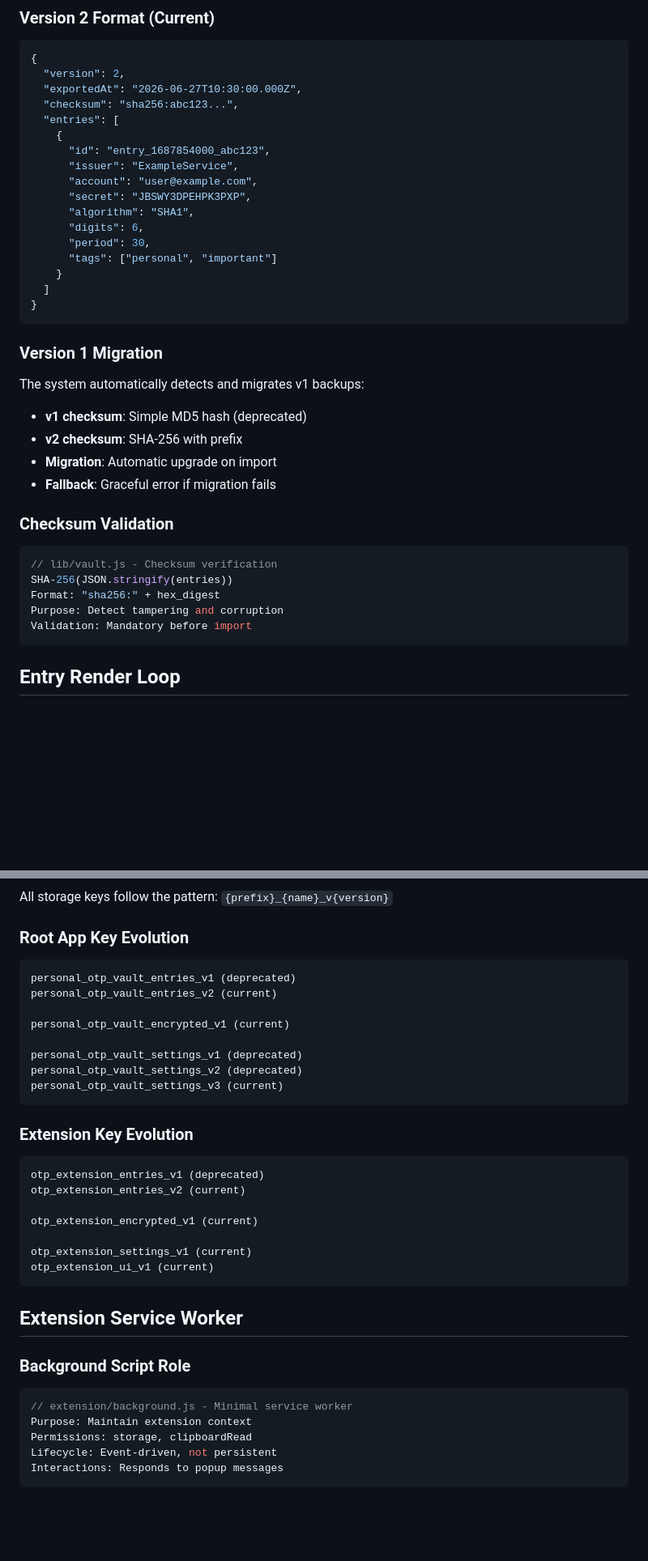
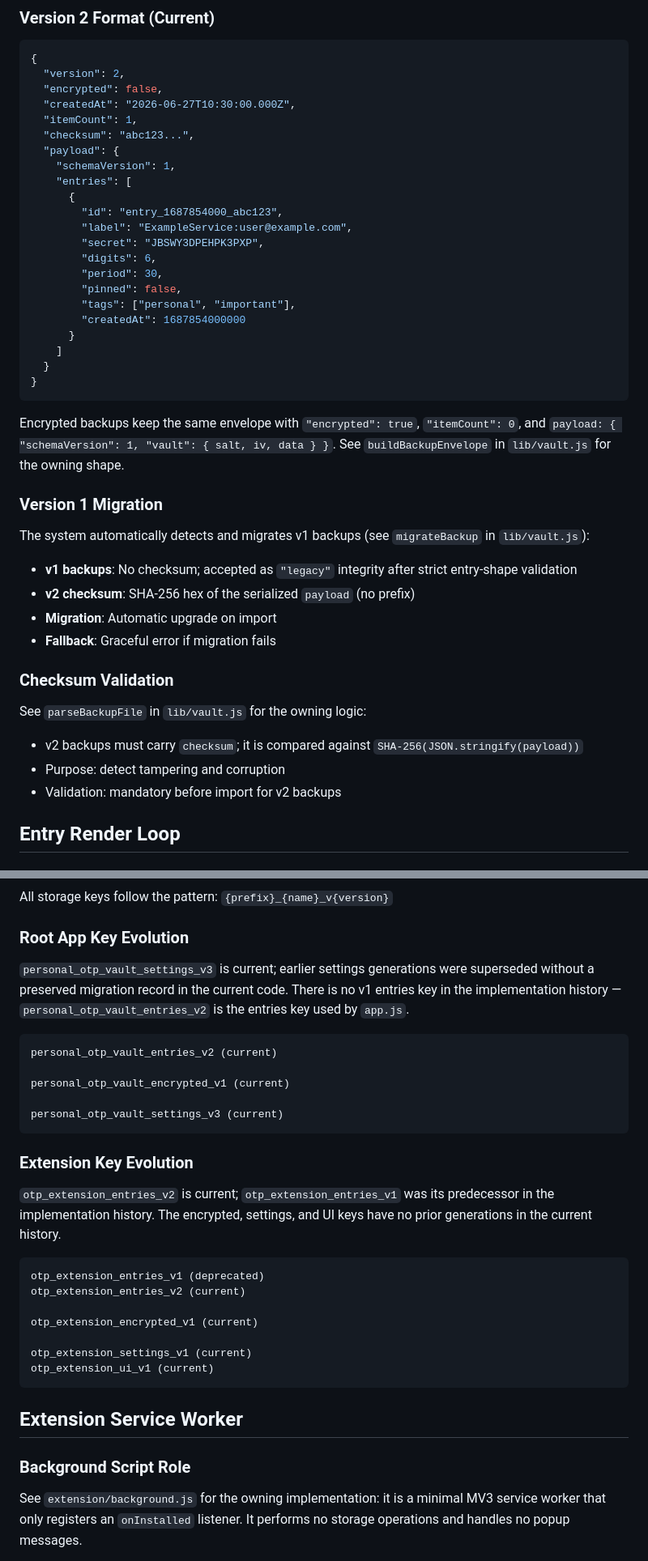
Before and after one commit to qkhalk/2fa, a Markdown page: docs/system-architecture.md, 2 parts joined by grey strips. Shown at 81% size. Rendered like a GitHub page; blank space fills up the shorter version.

Commit message:
docs: reconcile architecture, summary, and PDR docs with current implementation

````diff
--- a/docs/system-architecture.md
+++ b/docs/system-architecture.md
@@ -269,38 +267,44 @@ sequenceDiagram
 ```json
 {
   "version": 2,
-  "exportedAt": "2026-06-27T10:30:00.000Z",
-  "checksum": "sha256:abc123...",
-  "entries": [
-    {
-      "id": "entry_1687854000_abc123",
-      "issuer": "ExampleService",
-      "account": "user@example.com",
-      "secret": "JBSWY3DPEHPK3PXP",
-      "algorithm": "SHA1",
-      "digits": 6,
-      "period": 30,
-      "tags": ["personal", "important"]
-    }
-  ]
+  "encrypted": false,
+  "createdAt": "2026-06-27T10:30:00.000Z",
+  "itemCount": 1,
+  "checksum": "abc123...",
+  "payload": {
+    "schemaVersion": 1,
+    "entries": [
+      {
+        "id": "entry_1687854000_abc123",
+        "label": "ExampleService:user@example.com",
+        "secret": "JBSWY3DPEHPK3PXP",
+        "digits": 6,
+        "period": 30,
+        "pinned": false,
+        "tags": ["personal", "important"],
+        "createdAt": 1687854000000
+      }
+    ]
+  }
 }
 ```
 
+Encrypted backups keep the same envelope with `"encrypted": true`,
+`"itemCount": 0`, and `payload: { "schemaVersion": 1, "vault": { salt, iv, data } }`.
+See `buildBackupEnvelope` in `lib/vault.js` for the owning shape.
+
 ### Version 1 Migration
-The system automatically detects and migrates v1 backups:
-- **v1 checksum**: Simple MD5 hash (deprecated)
-- **v2 checksum**: SHA-256 with prefix
+The system automatically detects and migrates v1 backups (see `migrateBackup` in `lib/vault.js`):
+- **v1 backups**: No checksum; accepted as `"legacy"` integrity after strict entry-shape validation
+- **v2 checksum**: SHA-256 hex of the serialized `payload` (no prefix)
 - **Migration**: Automatic upgrade on import
 - **Fallback**: Graceful error if migration fails
 
 ### Checksum Validation
-```javascript
-// lib/vault.js - Checksum verification
-SHA-256(JSON.stringify(entries))
-Format: "sha256:" + hex_digest
-Purpose: Detect tampering and corruption
-Validation: Mandatory before import
-```
+See `parseBackupFile` in `lib/vault.js` for the owning logic:
+- v2 backups must carry `checksum`; it is compared against `SHA-256(JSON.stringify(payload))`
+- Purpose: detect tampering and corruption
+- Validation: mandatory before import for v2 backups
 
 ## Entry Render Loop
 
@@ -333,18 +337,22 @@ graph LR
 All storage keys follow the pattern: `{prefix}_{name}_v{version}`
 
 ### Root App Key Evolution
+`personal_otp_vault_settings_v3` is current; earlier settings generations were
+superseded without a preserved migration record in the current code. There is no
+v1 entries key in the implementation history — `personal_otp_vault_entries_v2`
+is the entries key used by `app.js`.
 ```
-personal_otp_vault_entries_v1 (deprecated)
 personal_otp_vault_entries_v2 (current)
 
 personal_otp_vault_encrypted_v1 (current)
 
-personal_otp_vault_settings_v1 (deprecated)
-personal_otp_vault_settings_v2 (deprecated)
 personal_otp_vault_settings_v3 (current)
 ```
 
 ### Extension Key Evolution
+`otp_extension_entries_v2` is current; `otp_extension_entries_v1` was its
+predecessor in the implementation history. The encrypted, settings, and UI keys
+have no prior generations in the current history.
 ```
 otp_extension_entries_v1 (deprecated)
 otp_extension_entries_v2 (current)
@@ -358,11 +366,7 @@ otp_extension_ui_v1 (current)
 ## Extension Service Worker
 
 ### Background Script Role
-```javascript
-// extension/background.js - Minimal service worker
-Purpose: Maintain extension context
-Permissions: storage, clipboardRead
-Lifecycle: Event-driven, not persistent
-Interactions: Responds to popup messages
-```
+See `extension/background.js` for the owning implementation: it is a minimal
+MV3 service worker that only registers an `onInstalled` listener. It performs
+no storage operations and handles no popup messages.
 
````
Also changed, not shown: other parts of docs/system-architecture.md (+13 -25 lines), docs/codebase-summary.md (+11 -7 lines), docs/project-overview-pdr.md (+5 -4 lines).
